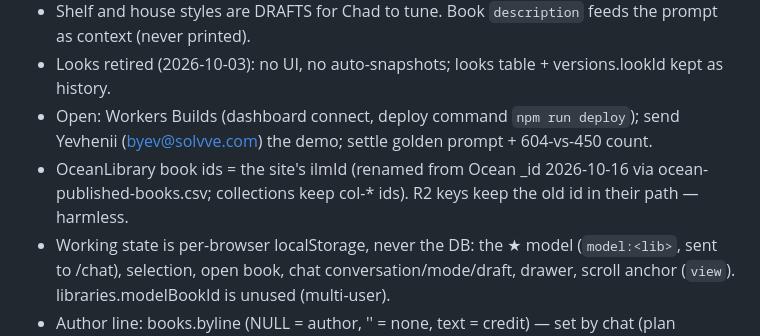
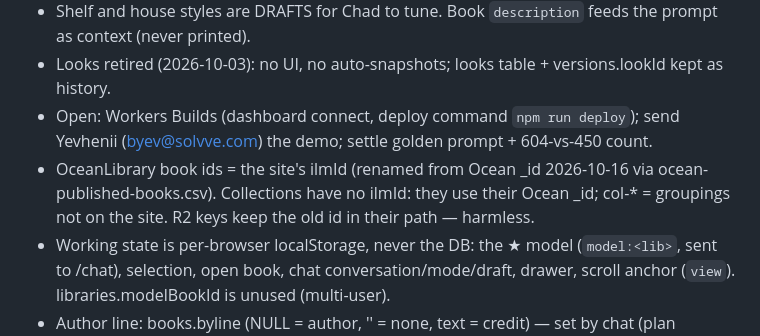
Before and after one commit to chadananda/Bindery-Cover-Generator, a Markdown page: CLAUDE.md, the part around the change. Drawn GitHub-style.

Commit message:
Notes: OceanLibrary collection covers keyed by their Ocean _id
Co-Authored-By: Claude Opus 5.5 <noreply@anthropic.com>
Claude-Session: https://claude.ai/code/session_01FEW4kg8C14PkBsQzjnmR6p

```diff
--- a/CLAUDE.md
+++ b/CLAUDE.md
@@ -30,7 +30,7 @@ Demo https://bindery.lnker.com (custom domain; workers.dev is off). Public read;
 - Shelf and house styles are DRAFTS for Chad to tune. Book `description` feeds the prompt as context (never printed).
 - Looks retired (2026-10-03): no UI, no auto-snapshots; looks table + versions.lookId kept as history.
 - Open: Workers Builds (dashboard connect, deploy command `npm run deploy`); send Yevhenii (byev@solvve.com) the demo; settle golden prompt + 604-vs-450 count.
-- OceanLibrary book ids = the site's ilmId (renamed from Ocean _id 2026-10-16 via ocean-published-books.csv; collections keep col-* ids). R2 keys keep the old id in their path — harmless.
+- OceanLibrary book ids = the site's ilmId (renamed from Ocean _id 2026-10-16 via ocean-published-books.csv). Collections have no ilmId: they use their Ocean _id; col-* = groupings not on the site. R2 keys keep the old id in their path — harmless.
 - Working state is per-browser localStorage, never the DB: the ★ model (`model:<lib>`, sent to /chat), selection, open book,
   chat conversation/mode/draft, drawer, scroll anchor (`view`). libraries.modelBookId is unused (multi-user).
 - Author line: books.byline (NULL = author, '' = none, text = credit) — set by chat (plan `bylines`, Edit-mode `BYLINE:`) or Details. A model's no-author passes to every book based on it. versions.basePrompt = the generation prompt an edit/model-copy descends from (regenerations reuse it).
```
